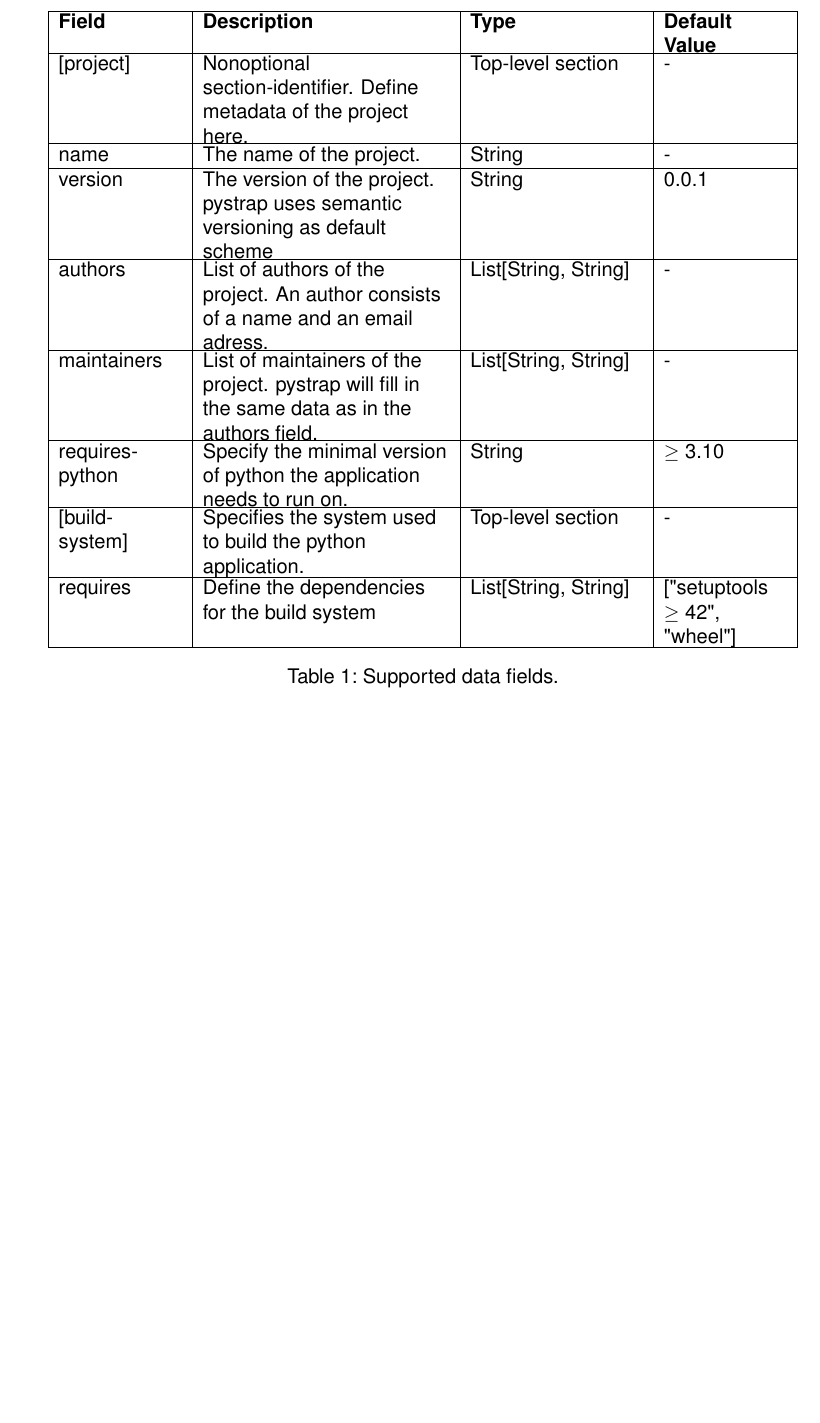
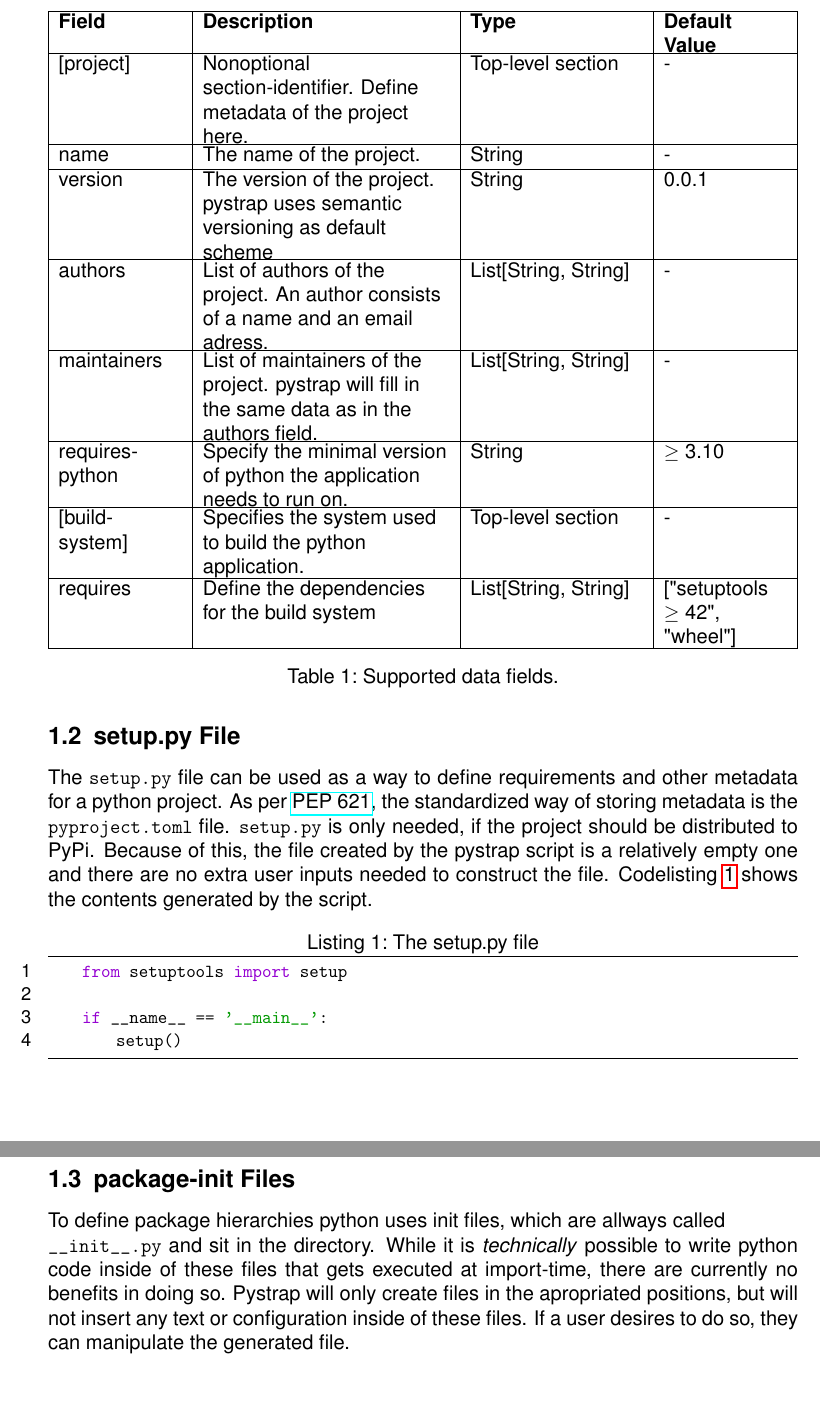
Before and after one commit to MaxWeise/pystrap, a LaTeX document (docs/pystrap_specifications.tex): part of page 2 of 2 before the commit and two parts of pages 2 and 3 of 3 after it, the two joined at a grey line, cut so that both start at the same text, the shorter picture padded with empty space. Compiled offline with pdfLaTeX.

Commit message:
feat: Update documentation

```diff
--- a/docs/pystrap_specifications.tex
+++ b/docs/pystrap_specifications.tex
@@ -30,7 +55,7 @@
 table~\ref{tab:supported_data_fields} shows a list of all supported fields and
 the default values asociated with them.
 
-\begin{table}
+\begin{table}[!ht]
     \begin{tabu}{| X[l] | X[2,l] | X[1.4,l] | X[l] |}
         \hline
         \textbf{Field} & \textbf{Description} & \textbf{Type} & \textbf{Default Value} \\
@@ -51,6 +78,28 @@
 \subsection{setup.py File}
+The \texttt{setup.py} file can be used as a way to define requirements and
+other metadata for a python project. As per
+\href{https://peps.python.org/pep-0621/}{PEP 621}, the standardized way of
+storing metadata is the \texttt{pyproject.toml} file. \texttt{setup.py} is only
+needed, if the project should be distributed to PyPi. Because of this, the file
+created by the pystrap script is a relatively empty one and there are no extra
+user inputs needed to construct the file. Codelisting~\ref{lst:setup_file}
+shows the contents generated by the script.
+
+\begin{lstlisting}[language=Python, caption={The setup.py file}, label={lst:setup_file}]
+    from setuptools import setup
+
+    if __name__ == '__main__':
+        setup()
+\end{lstlisting}
 
 \subsection{package-init Files}
+To define package hierarchies python uses init files, which are allways called \\
+\verb|__init__.py| and sit in the directory. While it is \emph{technically}
+possible to write python code inside of these files that gets executed at
+import-time, there are currently no benefits in doing so. Pystrap will only
+create files in the apropriated positions, but will not insert any text or
+configuration inside of these files. If a user desires to do so, they can
+manipulate the generated file.
 
 
 \end{document}
```
Also changed, not shown: docs/pystrap_specifications.pdf, docs/pystrap_specifications.tex (27 more changed lines).
